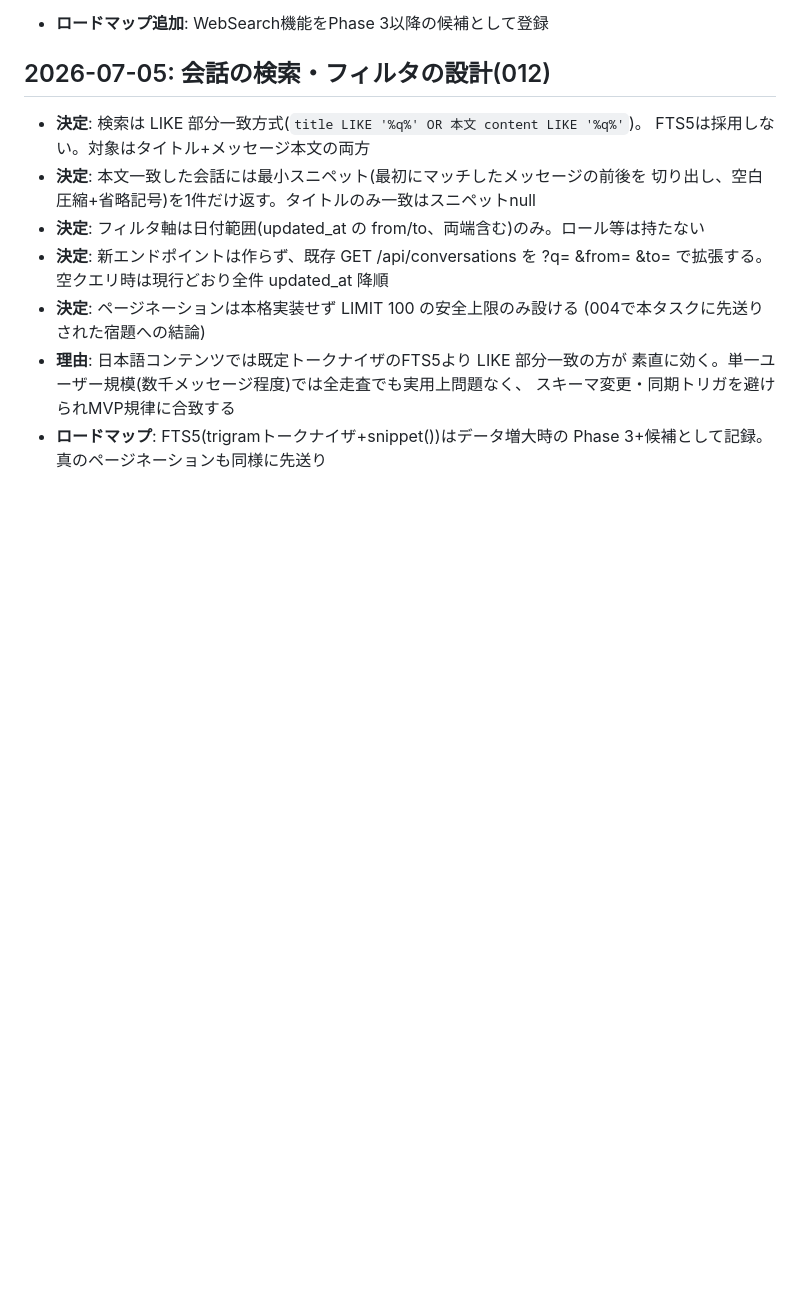
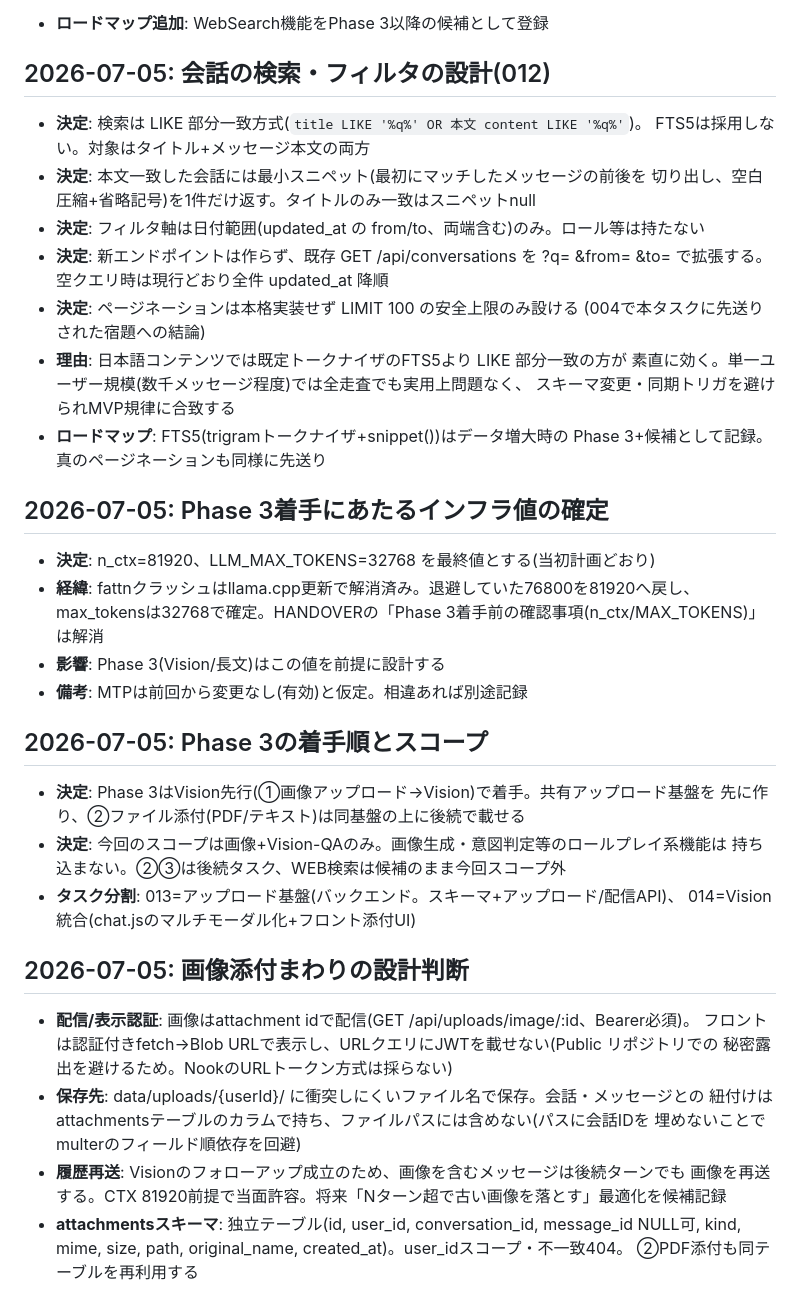
Before and after one commit to Fuua0408/plainchat, a Markdown page: DECISIONS.md, the part around the change. Rendered like a GitHub page; blank space fills up the shorter version.

Commit message:
update DECISIONS AND HANDOVER

```diff
--- a/DECISIONS.md
+++ b/DECISIONS.md
@@ -158,3 +158,31 @@
   スキーマ変更・同期トリガを避けられMVP規律に合致する
 - **ロードマップ**: FTS5(trigramトークナイザ+snippet())はデータ増大時の
   Phase 3+候補として記録。真のページネーションも同様に先送り
+
+## 2026-07-05: Phase 3着手にあたるインフラ値の確定
+- **決定**: n_ctx=81920、LLM_MAX_TOKENS=32768 を最終値とする(当初計画どおり)
+- **経緯**: fattnクラッシュはllama.cpp更新で解消済み。退避していた76800を81920へ戻し、
+  max_tokensは32768で確定。HANDOVERの「Phase 3着手前の確認事項(n_ctx/MAX_TOKENS)」は解消
+- **影響**: Phase 3(Vision/長文)はこの値を前提に設計する
+- **備考**: MTPは前回から変更なし(有効)と仮定。相違あれば別途記録
+
+## 2026-07-05: Phase 3の着手順とスコープ
+- **決定**: Phase 3はVision先行(①画像アップロード→Vision)で着手。共有アップロード基盤を
+  先に作り、②ファイル添付(PDF/テキスト)は同基盤の上に後続で載せる
+- **決定**: 今回のスコープは画像+Vision-QAのみ。画像生成・意図判定等のロールプレイ系機能は
+  持ち込まない。②③は後続タスク、WEB検索は候補のまま今回スコープ外
+- **タスク分割**: 013=アップロード基盤(バックエンド。スキーマ+アップロード/配信API)、
+  014=Vision統合(chat.jsのマルチモーダル化+フロント添付UI)
+
+## 2026-07-05: 画像添付まわりの設計判断
+- **配信/表示認証**: 画像はattachment idで配信(GET /api/uploads/image/:id、Bearer必須)。
+  フロントは認証付きfetch→Blob URLで表示し、URLクエリにJWTを載せない(Public リポジトリでの
+  秘密露出を避けるため。NookのURLトークン方式は採らない)
+- **保存先**: data/uploads/{userId}/ に衝突しにくいファイル名で保存。会話・メッセージとの
+  紐付けはattachmentsテーブルのカラムで持ち、ファイルパスには含めない(パスに会話IDを
+  埋めないことでmulterのフィールド順依存を回避)
+- **履歴再送**: Visionのフォローアップ成立のため、画像を含むメッセージは後続ターンでも
+  画像を再送する。CTX 81920前提で当面許容。将来「Nターン超で古い画像を落とす」最適化を候補記録
+- **attachmentsスキーマ**: 独立テーブル(id, user_id, conversation_id, message_id NULL可,
+  kind, mime, size, path, original_name, created_at)。user_idスコープ・不一致404。
+  ②PDF添付も同テーブルを再利用する
```
Also changed, not shown: HANDOVER.md (+9 -15 lines).
